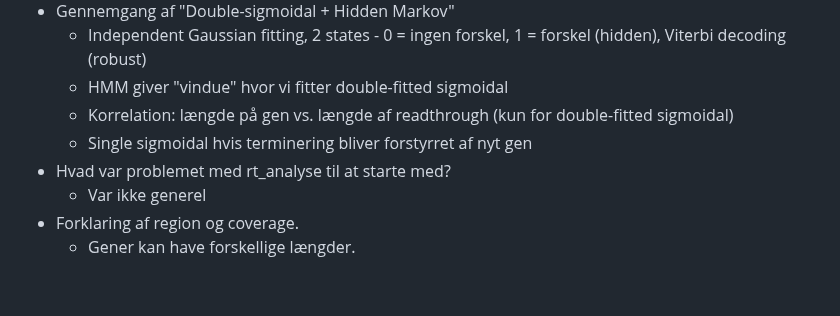
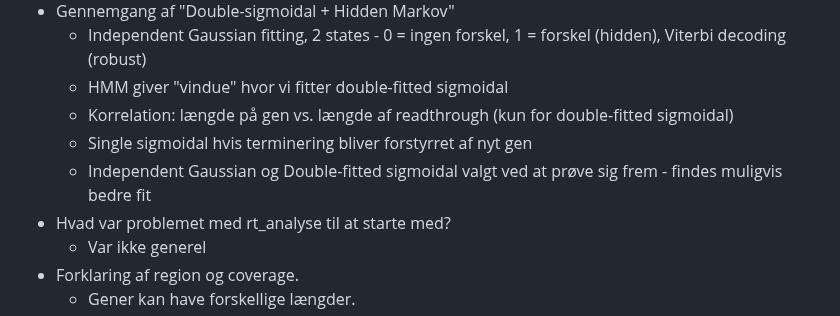
Before and after one commit to OttoJHTX/dataprojekt, a Markdown page: disp.md, the part around the change. Drawn GitHub-style; blank space fills up the shorter version.

```diff
--- a/disp.md
+++ b/disp.md
@@ -16,6 +16,7 @@
   * HMM giver "vindue" hvor vi fitter double-fitted sigmoidal
   * Korrelation: længde på gen vs. længde af readthrough (kun for double-fitted sigmoidal)
   * Single sigmoidal hvis terminering bliver forstyrret af nyt gen
+  * Independent Gaussian og Double-fitted sigmoidal valgt ved at prøve sig frem - findes muligvis bedre fit
 * Hvad var problemet med rt_analyse til at starte med?
   * Var ikke generel
 * Forklaring af region og coverage.
```
